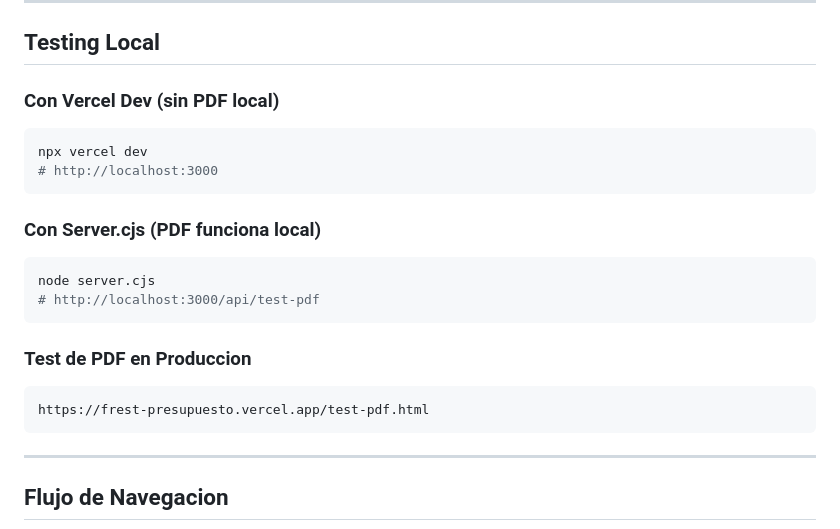
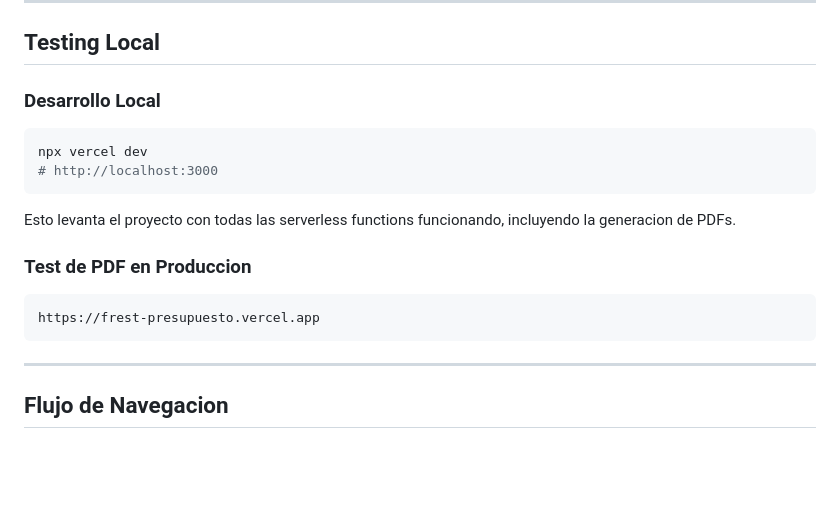
Before and after one commit to BraianTroncoso/FrestPresupuesto, a Markdown page: CONTEXT.md, the part around the change printed below. Rendered like a GitHub page; blank space fills up the shorter version.

````diff
--- a/CONTEXT.md
+++ b/CONTEXT.md
@@ -288,21 +286,17 @@ curl -X POST https://frest-presupuesto.vercel.app/api/generar-pdf \
 
 ## Testing Local
 
-### Con Vercel Dev (sin PDF local)
+### Desarrollo Local
 ```bash
 npx vercel dev
 # http://localhost:3000
 ```
 
-### Con Server.cjs (PDF funciona local)
-```bash
-node server.cjs
-# http://localhost:3000/api/test-pdf
-```
+Esto levanta el proyecto con todas las serverless functions funcionando, incluyendo la generacion de PDFs.
 
 ### Test de PDF en Produccion
 ```
-https://frest-presupuesto.vercel.app/test-pdf.html
+https://frest-presupuesto.vercel.app
 ```
 
 ---
````
Also changed, not shown: other parts of CONTEXT.md (+33 -13 lines).
